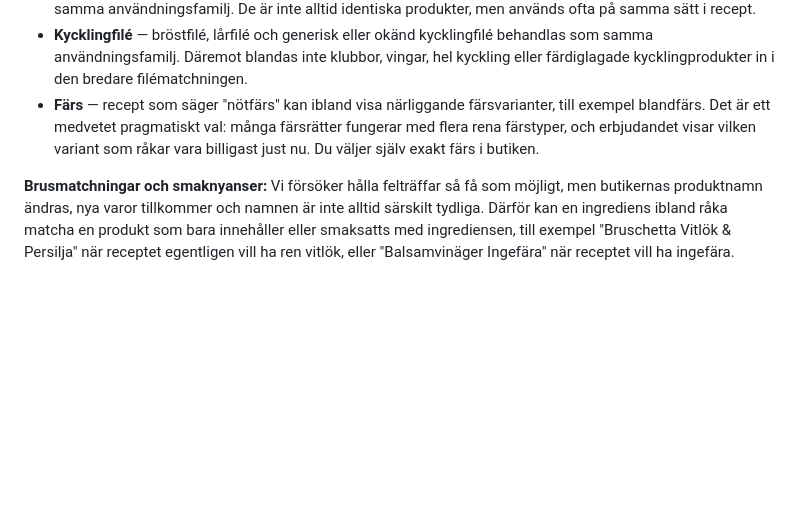
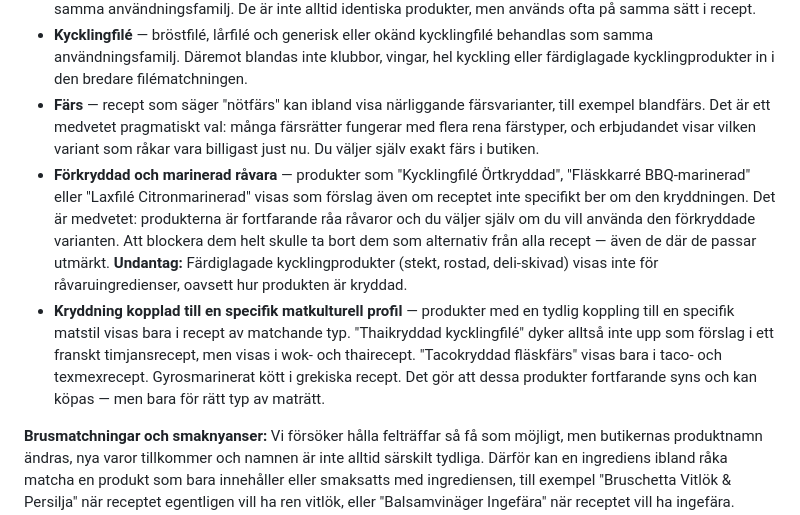
Before and after one commit to ssavant2/deal-meals, a Markdown page: docs/USER_MANUAL_SVENSKA.md, the part around the change. Drawn GitHub-style; blank space fills up the shorter version.

```diff
--- a/docs/USER_MANUAL_SVENSKA.md
+++ b/docs/USER_MANUAL_SVENSKA.md
@@ -609,6 +609,8 @@ Matchningen är medvetet bred — målet är att visa vilka butikserbjudanden so
 - **Halloumi och grillost** — halloumi, grillost och varianter som grilloumi, eldost eller norrloumi behandlas som samma användningsfamilj. De är inte alltid identiska produkter, men används ofta på samma sätt i recept.
 - **Kycklingfilé** — bröstfilé, lårfilé och generisk eller okänd kycklingfilé behandlas som samma användningsfamilj. Däremot blandas inte klubbor, vingar, hel kyckling eller färdiglagade kycklingprodukter in i den bredare filématchningen.
 - **Färs** — recept som säger "nötfärs" kan ibland visa närliggande färsvarianter, till exempel blandfärs. Det är ett medvetet pragmatiskt val: många färsrätter fungerar med flera rena färstyper, och erbjudandet visar vilken variant som råkar vara billigast just nu. Du väljer själv exakt färs i butiken.
+- **Förkryddad och marinerad råvara** — produkter som "Kycklingfilé Örtkryddad", "Fläskkarré BBQ-marinerad" eller "Laxfilé Citronmarinerad" visas som förslag även om receptet inte specifikt ber om den kryddningen. Det är medvetet: produkterna är fortfarande råa råvaror och du väljer själv om du vill använda den förkryddade varianten. Att blockera dem helt skulle ta bort dem som alternativ från alla recept — även de där de passar utmärkt. **Undantag:** Färdiglagade kycklingprodukter (stekt, rostad, deli-skivad) visas inte för råvaruingredienser, oavsett hur produkten är kryddad.
+- **Kryddning kopplad till en specifik matkulturell profil** — produkter med en tydlig koppling till en specifik matstil visas bara i recept av matchande typ. "Thaikryddad kycklingfilé" dyker alltså inte upp som förslag i ett franskt timjansrecept, men visas i wok- och thairecept. "Tacokryddad fläskfärs" visas bara i taco- och texmexrecept. Gyrosmarinerat kött i grekiska recept. Det gör att dessa produkter fortfarande syns och kan köpas — men bara för rätt typ av maträtt.
 
 **Brusmatchningar och smaknyanser:** Vi försöker hålla felträffar så få som möjligt, men butikernas produktnamn ändras, nya varor tillkommer och namnen är inte alltid särskilt tydliga. Därför kan en ingrediens ibland råka matcha en produkt som bara innehåller eller smaksatts med ingrediensen, till exempel "Bruschetta Vitlök & Persilja" när receptet egentligen vill ha ren vitlök, eller "Balsamvinäger Ingefära" när receptet vill ha ingefära. Sådana träffar visas inte medvetet; de är brus som matchningen försöker filtrera bort.
 
```
Also changed, not shown: docs/USER_MANUAL_ENGLISH.md (+2 -0 lines).
